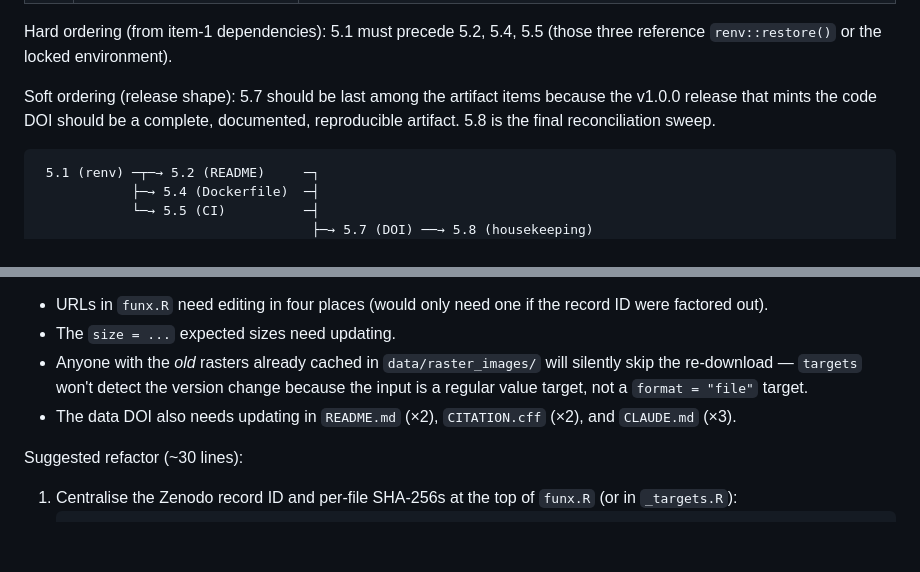
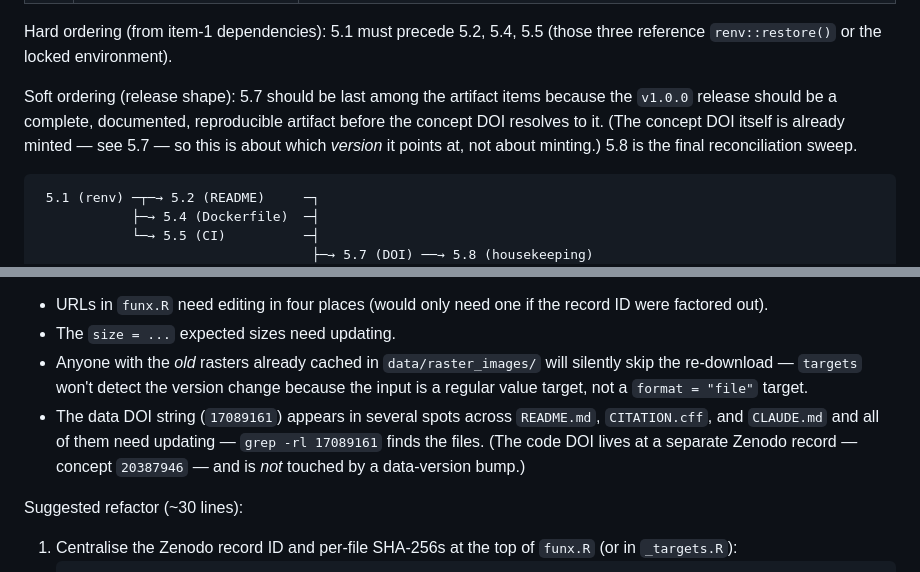
Before and after one commit to adelegem/multispectral_drone_svh, a Markdown page: CLAUDE.md, 2 parts joined by grey strips. Drawn GitHub-style; blank space fills up the shorter version.

Commit message:
CLAUDE.md: de-brittle DOI-location note, clarify concept-DOI is minted
The hardcoded data-DOI occurrence counts had already drifted; replace
them with a grep recipe so they don't go stale again across review
rounds, and note the code DOI lives at a separate record untouched by a
data-version bump. Clarify the 5.7 soft-ordering rationale: the concept
DOI is already minted, so v1.0.0 only changes which version it resolves
to.

Co-Authored-By: Claude Opus 4.8 <noreply@anthropic.com>

````diff
--- a/CLAUDE.md
+++ b/CLAUDE.md
@@ -162,7 +162,7 @@ Final-mile items before the code accompanies the manuscript. Most depend on the
 
 Hard ordering (from item-1 dependencies): 5.1 must precede 5.2, 5.4, 5.5 (those three reference `renv::restore()` or the locked environment).
 
-Soft ordering (release shape): 5.7 should be last among the artifact items because the v1.0.0 release that mints the code DOI should be a complete, documented, reproducible artifact. 5.8 is the final reconciliation sweep.
+Soft ordering (release shape): 5.7 should be last among the artifact items because the `v1.0.0` release should be a complete, documented, reproducible artifact before the concept DOI resolves to it. (The concept DOI itself is already minted — see 5.7 — so this is about which *version* it points at, not about minting.) 5.8 is the final reconciliation sweep.
 
 ```
  5.1 (renv) ─┬─→ 5.2 (README)     ─┐
@@ -216,7 +216,7 @@ Not on the Phase 5 critical path; record here so they're easy to pick up later.
 - URLs in `funx.R` need editing in four places (would only need one if the record ID were factored out).
 - The `size = ...` expected sizes need updating.
 - Anyone with the *old* rasters already cached in `data/raster_images/` will silently skip the re-download — `targets` won't detect the version change because the input is a regular value target, not a `format = "file"` target.
-- The data DOI also needs updating in `README.md` (×2), `CITATION.cff` (×2), and `CLAUDE.md` (×3).
+- The data DOI string (`17089161`) appears in several spots across `README.md`, `CITATION.cff`, and `CLAUDE.md` and all of them need updating — `grep -rl 17089161` finds the files. (The code DOI lives at a separate Zenodo record — concept `20387946` — and is *not* touched by a data-version bump.)
 
 Suggested refactor (~30 lines):
 
````
